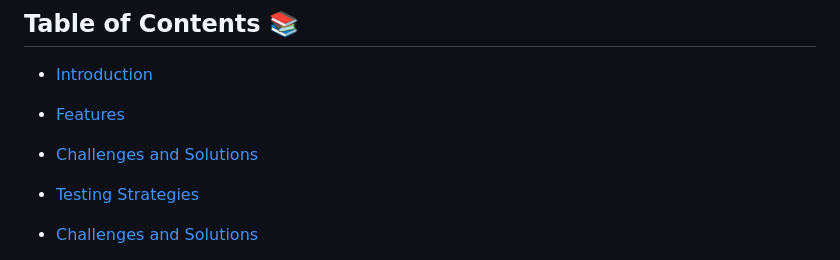
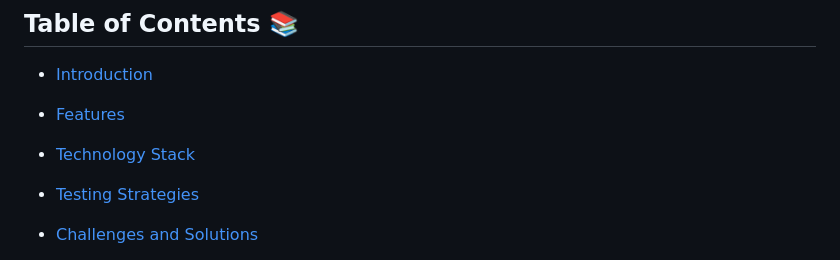
Before and after one commit to Pamod45/GasGuard-Energy-Optimizing-App, a Markdown page: README.md, the part around the change. Drawn GitHub-style.

```diff
--- a/README.md
+++ b/README.md
@@ -11,7 +11,7 @@ Developed as part of the **Higher National Diploma in Software Engineering (HNDE
 - [Introduction](#introduction-)
 - [Features](#features-)
 
-- [Challenges and Solutions](#challenges-and-solutions-)
+- [Technology Stack](#technology-stack)
 
 - [Testing Strategies](#testing-strategies-)
 - [Challenges and Solutions](#challenges-and-solutions-)
```
